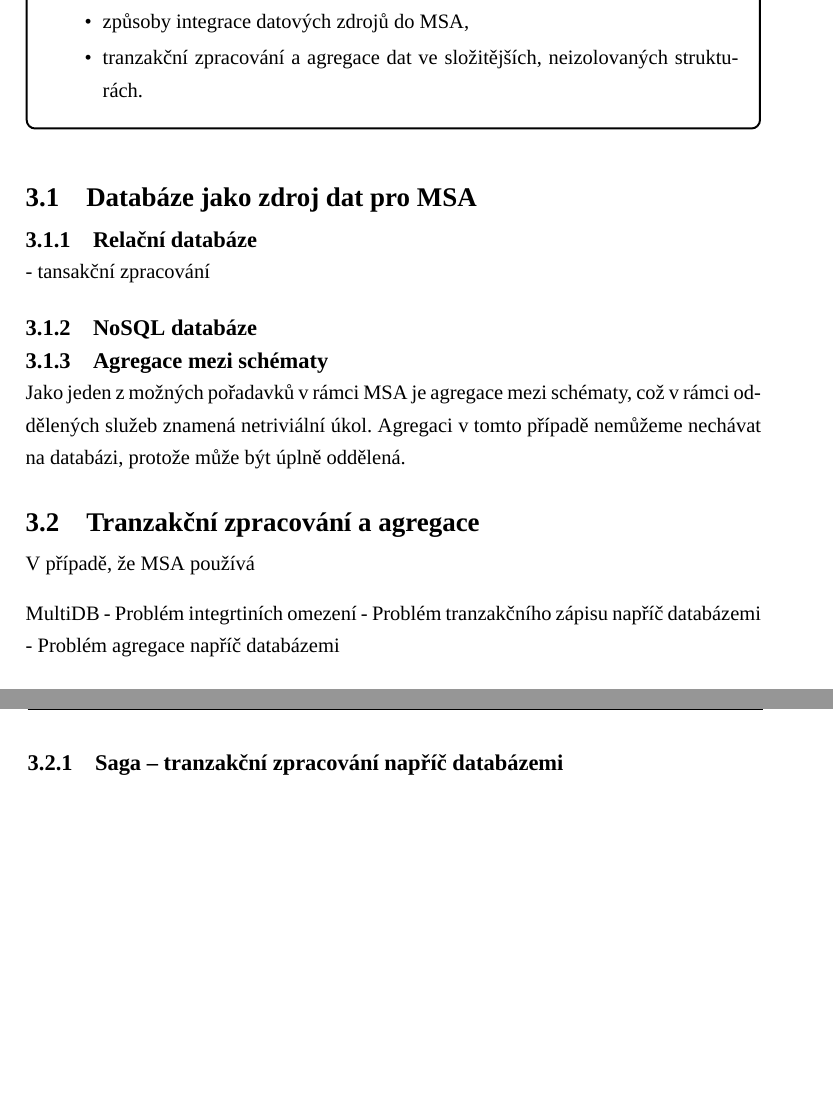
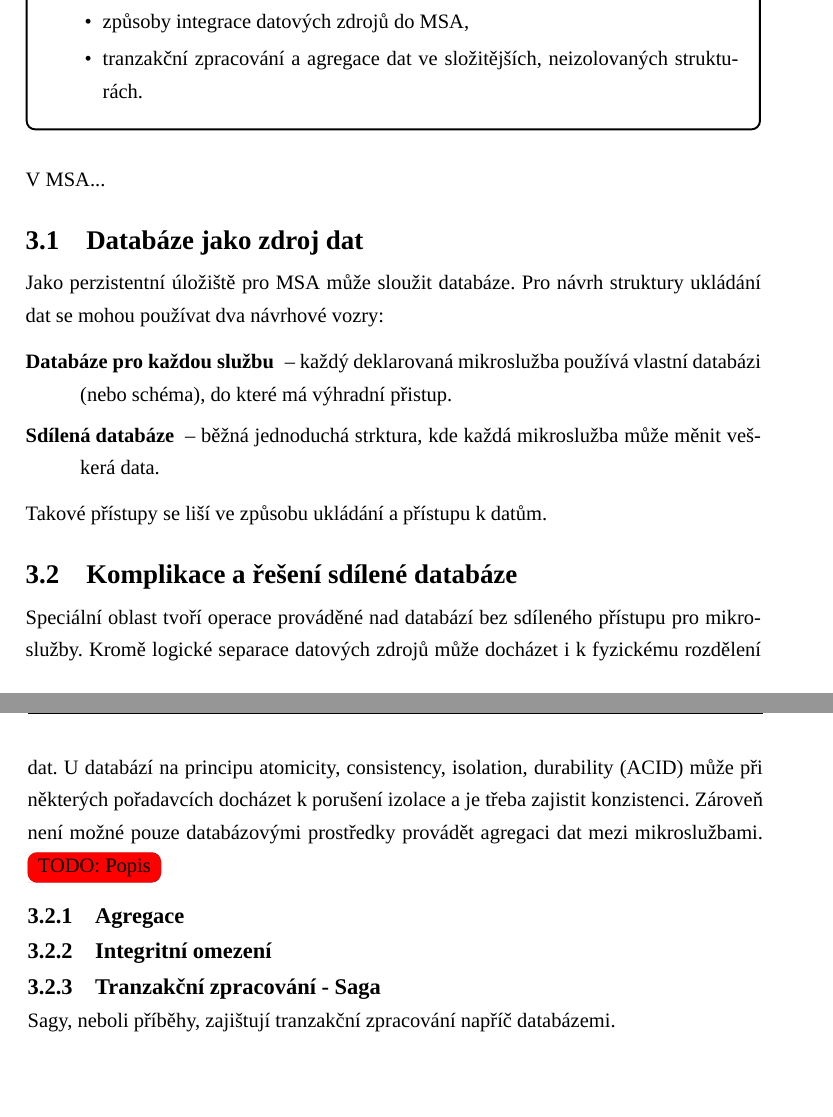
Before and after one commit to dunaevskiy/thesis-masters, a LaTeX thesis (thesis/DP_Dunaevskiy_Sergey_2022.tex, which reads thesis/content/02-2-msa.tex, thesis/content/02/database.tex): two parts of pages 37 and 38 of 61, joined at a grey line, cut so that both start at the same text. Compiled offline with XeLaTeX; a missing font is replaced by an installed copy or a similar font; a LaTeX package or settings file that is missing is left out.

Commit message:
update: msa databases

```diff
--- a/thesis/content/02-2-msa.tex
+++ b/thesis/content/02-2-msa.tex
@@ -7,18 +7,35 @@
    \end{ul}
 }
 
+V \g{MSA}...
 
-\input{content/02/database.tex}
+
+\section{Databáze jako zdroj dat}\label{sec:msa-db-as-data-source}
+
+Jako perzistentní úložiště pro \g{MSA} může sloužit databáze.
+Pro návrh struktury ukládání dat se mohou používat dva návrhové vozry:
+\begin{dl}
+   \item [Databáze pro každou službu] – každý deklarovaná mikroslužba používá vlastní databázi (nebo schéma), do které má výhradní přistup.
+   \item [Sdílená databáze] – běžná jednoduchá strktura, kde každá mikroslužba může měnit veškerá data.
+\end{dl}
+
+Takové přístupy se liší ve způsobu ukládání a přístupu k datům.
 
 
 
-\section{Tranzakční zpracování a agregace}\label{sec:msa-data-transaction}
-V případě, že \g{MSA} používá
 
-MultiDB
-- Problém integrtiních omezení
-- Problém tranzakčního zápisu napříč databázemi
-- Problém agregace napříč databázemi
+\section{Komplikace a řešení sdílené databáze}\label{sec:msa-db-issues}
 
+Speciální oblast tvoří operace prováděné nad databází bez sdíleného přístupu pro mikroslužby.
+Kromě logické separace datových zdrojů může docházet i k fyzickému rozdělení dat.
+U databází na principu \g{ACID} může při některých pořadavcích docházet k porušení izolace a je třeba zajistit konzistenci.
+Zároveň není možné pouze databázovými prostředky provádět agregaci dat mezi mikroslužbami.
+\TODO{Popis}
 
-\subsection{Saga – tranzakční zpracování napříč databázemi}\label{subsec:saga-transaction-processing}
+\subsection{Agregace}\label{subsec:msa-db-aggregate}
+% Jako jeden z možných pořadavků v rámci \g{MSA} je agregace mezi schématy, což v rámci oddělených služeb znamená netriviální úkol.
+% Agregaci v tomto případě nemůžeme nechávat na databázi, protože může být fyzicky oddělena.
+
+\subsection{Integritní omezení}\label{subsec:msa-db-integrity}
+\subsection{Tranzakční zpracování - Saga}\label{subsec:msa-db-transaction}
+Sagy, neboli příběhy, zajištují tranzakční zpracování napříč databázemi.
--- a/thesis/content/02/database.tex
+++ /dev/null
@@ -1,14 +0,0 @@
-
-\section{Databáze jako zdroj dat pro \g{MSA}}
-
-\subsection{Relační databáze}
-- tansakční zpracování
-
-
-\subsection{NoSQL databáze}
-
-
-
-\subsection{Agregace mezi schématy}
-Jako jeden z možných pořadavků v rámci \g{MSA} je agregace mezi schématy, což v rámci oddělených služeb znamená netriviální úkol.
-Agregaci v tomto případě nemůžeme nechávat na databázi, protože může být úplně oddělená.
```
Also changed, not shown: thesis/bibliography.bib (+14 -0 lines), thesis/content/03-specification.tex (+7 -7 lines), thesis/content/_acronyms.generated.tex (+1 -0 lines), thesis/content/_acronyms.yml (+1 -0 lines).
